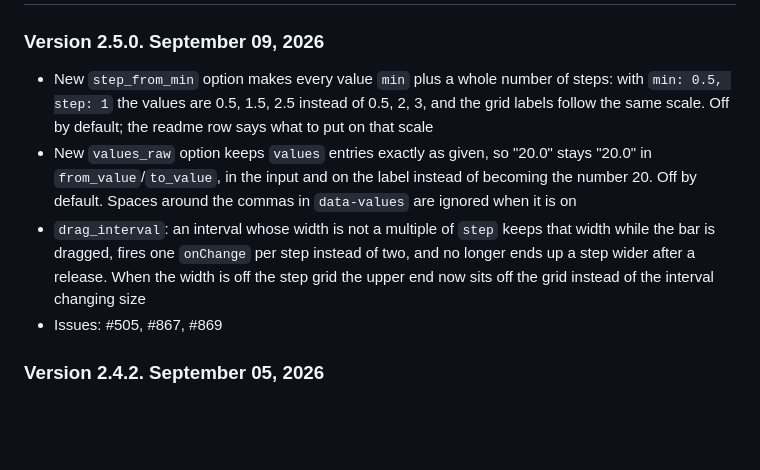
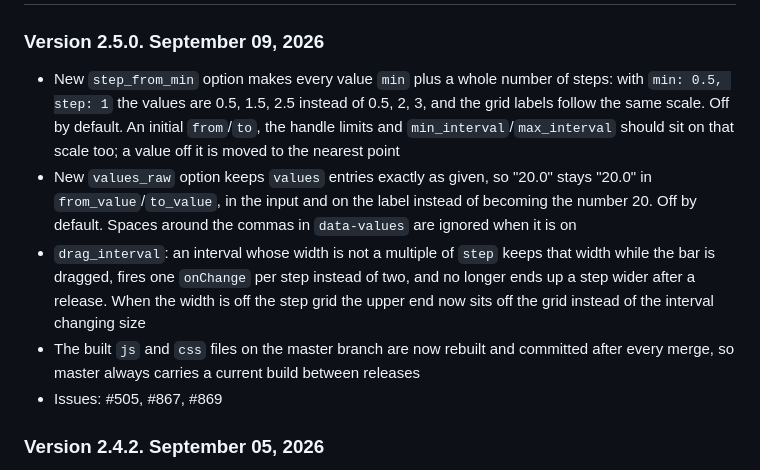
Before and after one commit to IonDen/ion.rangeSlider, a Markdown page: history.md, the part around the change. Rendered like a GitHub page; blank space fills up the shorter version.

Commit message:
Release 2.5.0: clarify the history entry

```diff
--- a/history.md
+++ b/history.md
@@ -5,9 +5,10 @@
 # Update History
 
 ### Version 2.5.0. September 09, 2026
-* New `step_from_min` option makes every value `min` plus a whole number of steps: with `min: 0.5, step: 1` the values are 0.5, 1.5, 2.5 instead of 0.5, 2, 3, and the grid labels follow the same scale. Off by default; the readme row says what to put on that scale
+* New `step_from_min` option makes every value `min` plus a whole number of steps: with `min: 0.5, step: 1` the values are 0.5, 1.5, 2.5 instead of 0.5, 2, 3, and the grid labels follow the same scale. Off by default. An initial `from`/`to`, the handle limits and `min_interval`/`max_interval` should sit on that scale too; a value off it is moved to the nearest point
 * New `values_raw` option keeps `values` entries exactly as given, so "20.0" stays "20.0" in `from_value`/`to_value`, in the input and on the label instead of becoming the number 20. Off by default. Spaces around the commas in `data-values` are ignored when it is on
 * `drag_interval`: an interval whose width is not a multiple of `step` keeps that width while the bar is dragged, fires one `onChange` per step instead of two, and no longer ends up a step wider after a release. When the width is off the step grid the upper end now sits off the grid instead of the interval changing size
+* The built `js` and `css` files on the master branch are now rebuilt and committed after every merge, so master always carries a current build between releases
 * Issues: #505, #867, #869
 
 ### Version 2.4.2. September 05, 2026
```
